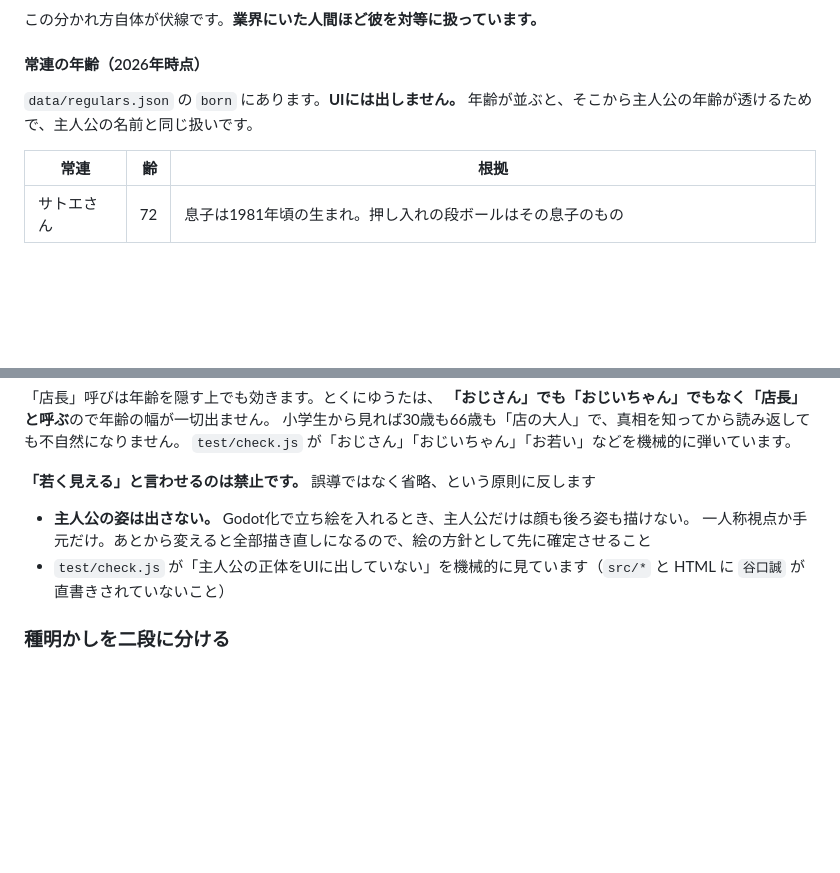
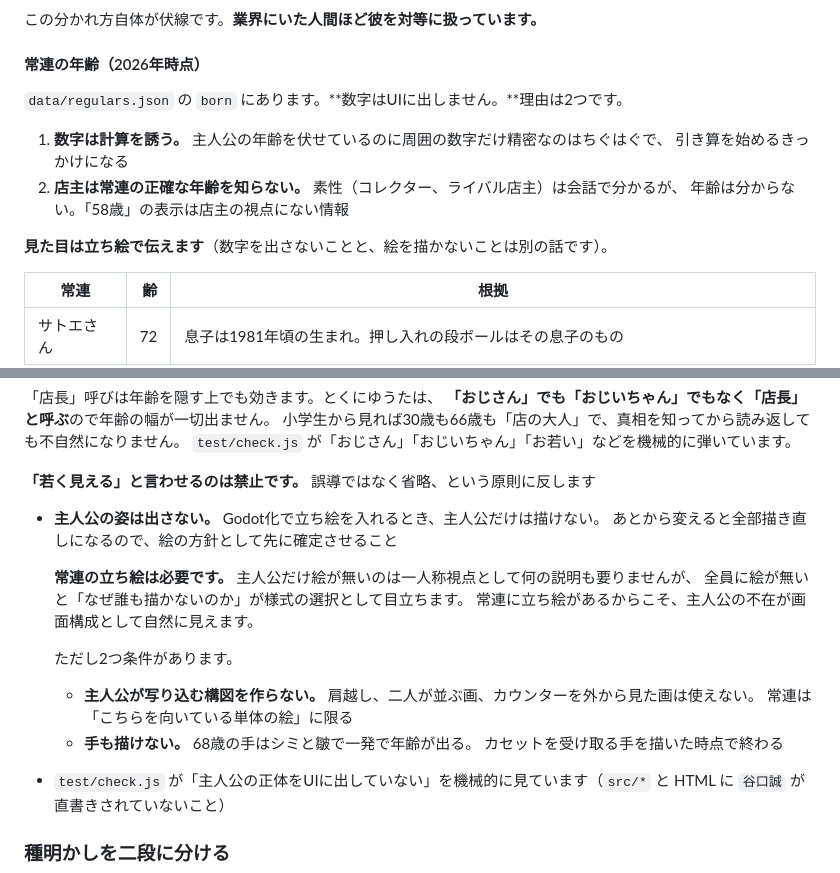
Before and after one commit to bakery48/game-shop, a Markdown page: README.md, 2 parts joined by grey strips. Rendered like a GitHub page; blank space fills up the shorter version.

Commit message:
立ち絵の方針を明確にする（常連は描く、主人公は手も描かない）
年齢をUIに出さないことと、立ち絵を描かないことは別の話なので分けた。

常連の立ち絵は必要。主人公だけ絵が無いのは一人称視点として説明が要らないが、
全員に絵が無いと「なぜ誰も描かないのか」が様式の選択として目立つ。
常連に絵があるからこそ主人公の不在が画面構成として自然に見える。

条件を2つ明記した。
- 主人公が写り込む構図を作らない（肩越し、二人が並ぶ画、カウンターを外から見た画）
- 手も描けない。68歳の手はシミと皺で一発で年齢が出る

前に「一人称視点か手元だけ」と書いていたのを訂正した。手元は駄目。

年齢の数字を伏せる理由も言い直した。「年齢が並ぶと主人公の年齢が透ける」は
根拠として弱い（61歳が40歳の店主をあんたと呼ぶのは普通）。本当の理由は
数字が計算を誘うことと、店主は常連の正確な年齢を知らないこと。

Co-Authored-By: Claude Opus 5 <noreply@anthropic.com>
Claude-Session: https://claude.ai/code/session_01NGQf2PJwEGVA2GJrjW62zh

```diff
--- a/README.md
+++ b/README.md
@@ -465,8 +465,14 @@
 
 #### 常連の年齢（2026年時点）
 
-`data/regulars.json` の `born` にあります。**UIには出しません。**
-年齢が並ぶと、そこから主人公の年齢が透けるためで、主人公の名前と同じ扱いです。
+`data/regulars.json` の `born` にあります。**数字はUIに出しません。**理由は2つです。
+
+1. **数字は計算を誘う。** 主人公の年齢を伏せているのに周囲の数字だけ精密なのはちぐはぐで、
+   引き算を始めるきっかけになる
+2. **店主は常連の正確な年齢を知らない。** 素性（コレクター、ライバル店主）は会話で分かるが、
+   年齢は分からない。「58歳」の表示は店主の視点にない情報
+
+**見た目は立ち絵で伝えます**（数字を出さないことと、絵を描かないことは別の話です）。
 
 | 常連 | 齢 | 根拠 |
 |---|---:|---|
@@ -488,8 +494,19 @@
 `test/check.js` が「おじさん」「おじいちゃん」「お若い」などを機械的に弾いています。
 
 **「若く見える」と言わせるのは禁止です。** 誤導ではなく省略、という原則に反します
-- **主人公の姿は出さない。** Godot化で立ち絵を入れるとき、主人公だけは顔も後ろ姿も描けない。
-  一人称視点か手元だけ。あとから変えると全部描き直しになるので、絵の方針として先に確定させること
+- **主人公の姿は出さない。** Godot化で立ち絵を入れるとき、主人公だけは描けない。
+  あとから変えると全部描き直しになるので、絵の方針として先に確定させること
+
+  **常連の立ち絵は必要です。** 主人公だけ絵が無いのは一人称視点として何の説明も要りませんが、
+  全員に絵が無いと「なぜ誰も描かないのか」が様式の選択として目立ちます。
+  常連に立ち絵があるからこそ、主人公の不在が画面構成として自然に見えます。
+
+  ただし2つ条件があります。
+
+  - **主人公が写り込む構図を作らない。** 肩越し、二人が並ぶ画、カウンターを外から見た画は使えない。
+    常連は「こちらを向いている単体の絵」に限る
+  - **手も描けない。** 68歳の手はシミと皺で一発で年齢が出る。
+    カセットを受け取る手を描いた時点で終わる
 - `test/check.js` が「主人公の正体をUIに出していない」を機械的に見ています（`src/*` と HTML に
   `谷口誠` が直書きされていないこと）
 
```
